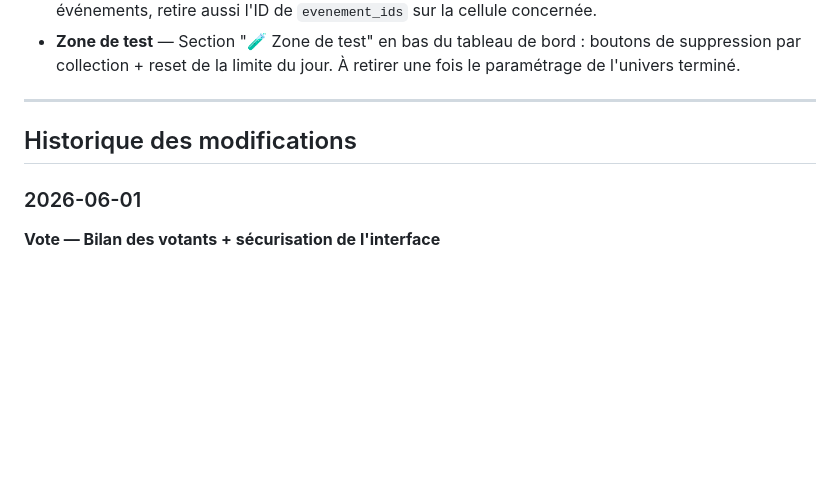
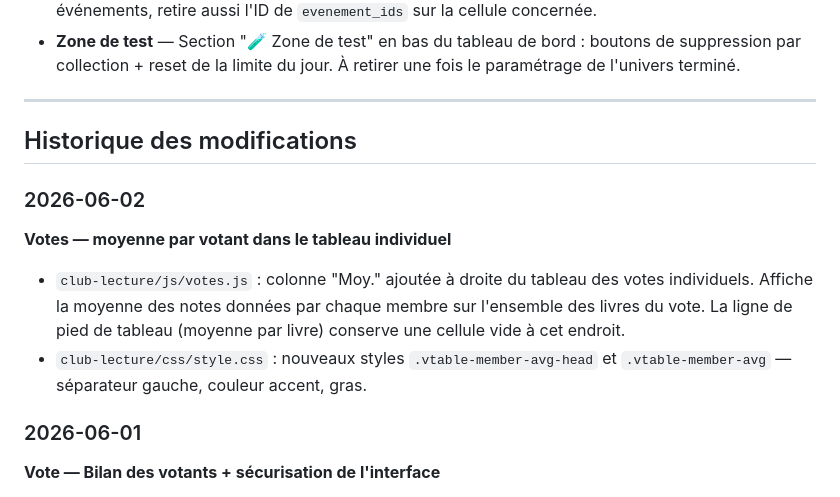
Before and after one commit to Nardoll/mon-site, a Markdown page: README.md, the part around the change. GitHub-like rendering; blank space fills up the shorter version.

Commit message:
README : mise à jour 2 juin (moyenne par votant)
Co-Authored-By: Claude Sonnet 4.6 <noreply@anthropic.com>

```diff
--- a/README.md
+++ b/README.md
@@ -999,6 +999,12 @@ Collection de vote en cours. Il ne peut y avoir qu'un seul document à la fois (
 
 ## Historique des modifications
 
+### 2026-06-02
+**Votes — moyenne par votant dans le tableau individuel**
+
+- `club-lecture/js/votes.js` : colonne "Moy." ajoutée à droite du tableau des votes individuels. Affiche la moyenne des notes données par chaque membre sur l'ensemble des livres du vote. La ligne de pied de tableau (moyenne par livre) conserve une cellule vide à cet endroit.
+- `club-lecture/css/style.css` : nouveaux styles `.vtable-member-avg-head` et `.vtable-member-avg` — séparateur gauche, couleur accent, gras.
+
 ### 2026-06-01
 **Vote — Bilan des votants + sécurisation de l'interface**
 
```
